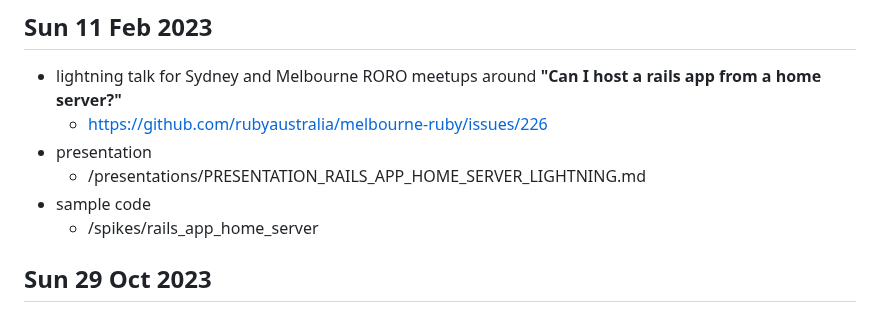
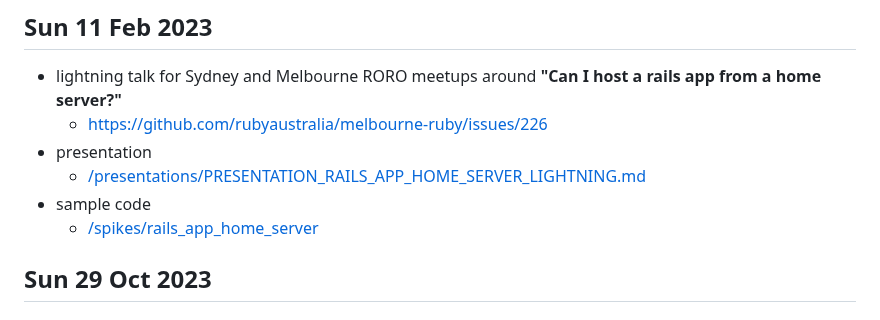
Before and after one commit to failure-driven/rails-metal-cloud-metal, a Markdown page: WORK_LOG.md, the part around the change. GitHub-like rendering.

Commit message:
fix links

```diff
--- a/WORK_LOG.md
+++ b/WORK_LOG.md
@@ -6,9 +6,13 @@
   rails app from a home server?"**
     - https://github.com/rubyaustralia/melbourne-ruby/issues/226
 - presentation
-    - /presentations/PRESENTATION_RAILS_APP_HOME_SERVER_LIGHTNING.md
+    - [/presentations/PRESENTATION_RAILS_APP_HOME_SERVER_LIGHTNING.md](
+        /presentations/PRESENTATION_RAILS_APP_HOME_SERVER_LIGHTNING.md
+      )
 - sample code
-    - /spikes/rails_app_home_server
+    - [/spikes/rails_app_home_server](
+        /spikes/rails_app_home_server
+      )
 
 ## Sun 29 Oct 2023
 
```
